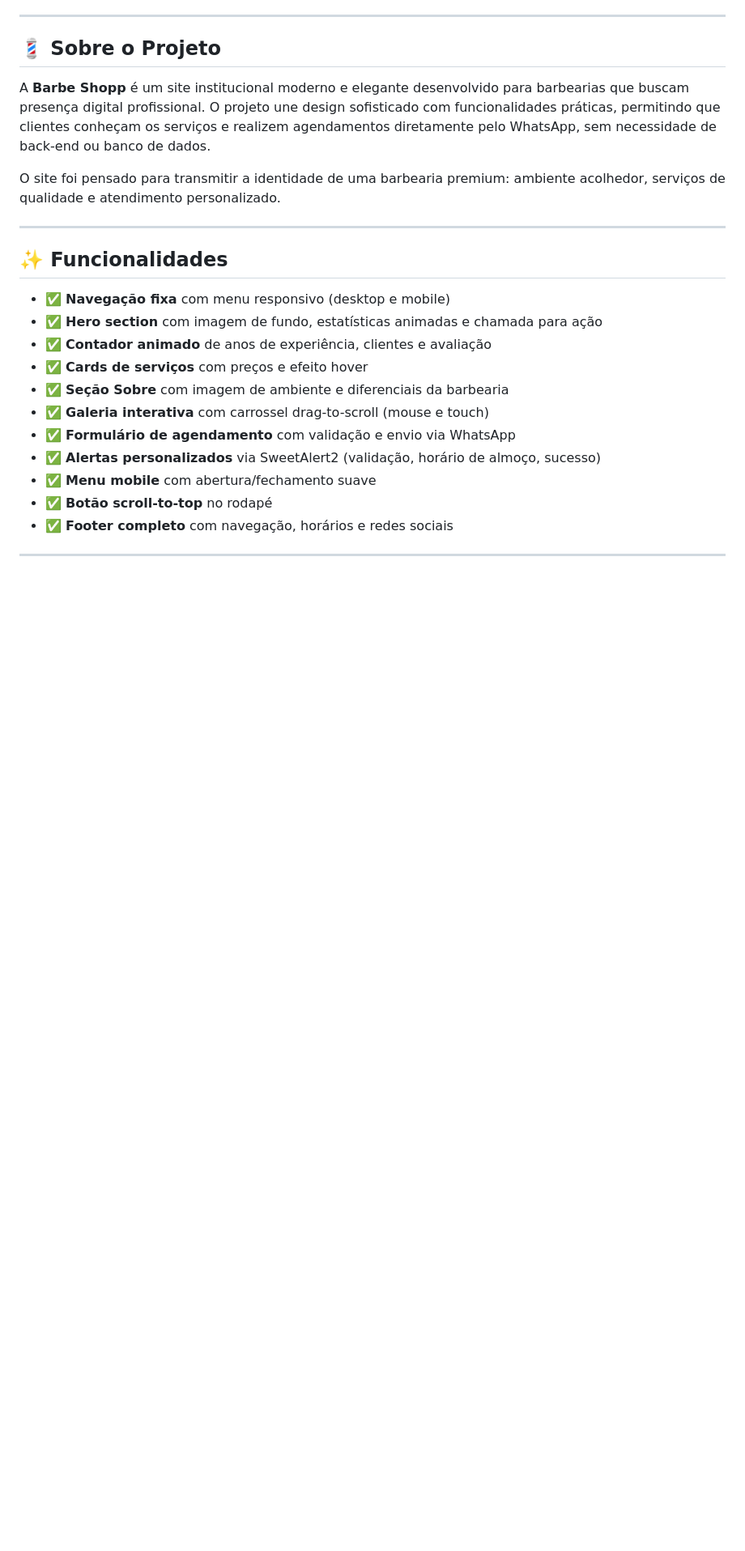
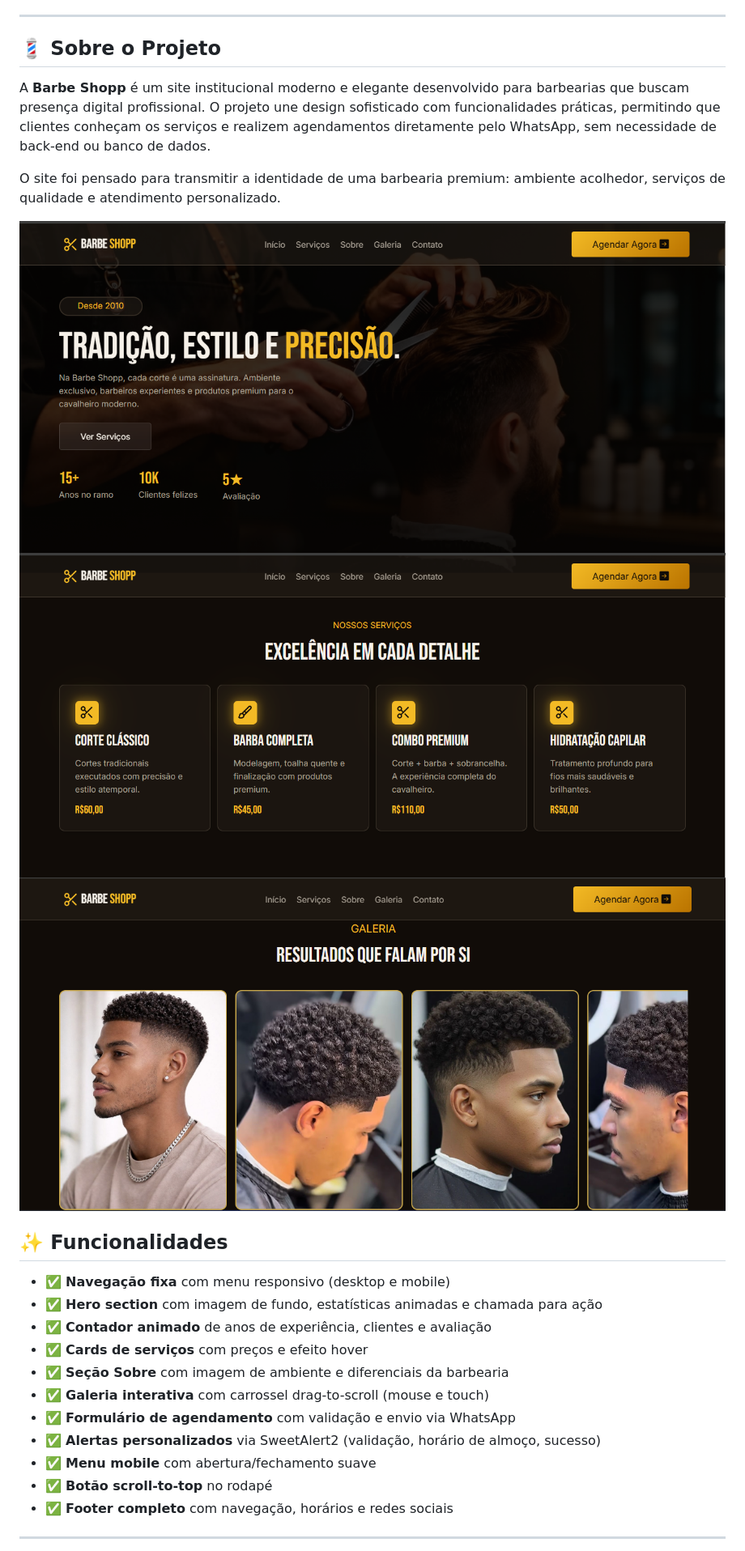
Before and after one commit to DevSouza80/Projeto_Barber_Shop, a Markdown page: README.md, the part around the change. Shown at 81% size. GitHub-like rendering; blank space fills up the shorter version.

```diff
--- a/README.md
+++ b/README.md
@@ -38,7 +38,9 @@ A **Barbe Shopp** é um site institucional moderno e elegante desenvolvido para
 
 O site foi pensado para transmitir a identidade de uma barbearia premium: ambiente acolhedor, serviços de qualidade e atendimento personalizado.
 
----
+![Hero — Tradição, Estilo e Precisão](./assets/img/screenshot1.png)
+![Serviços — Excelência em cada detalhe](./assets/img/screenshot2.png)
+![Galeria — Resultados que falam por si](./assets/img/screenshot3.png)
 
 ## ✨ Funcionalidades
 
```
